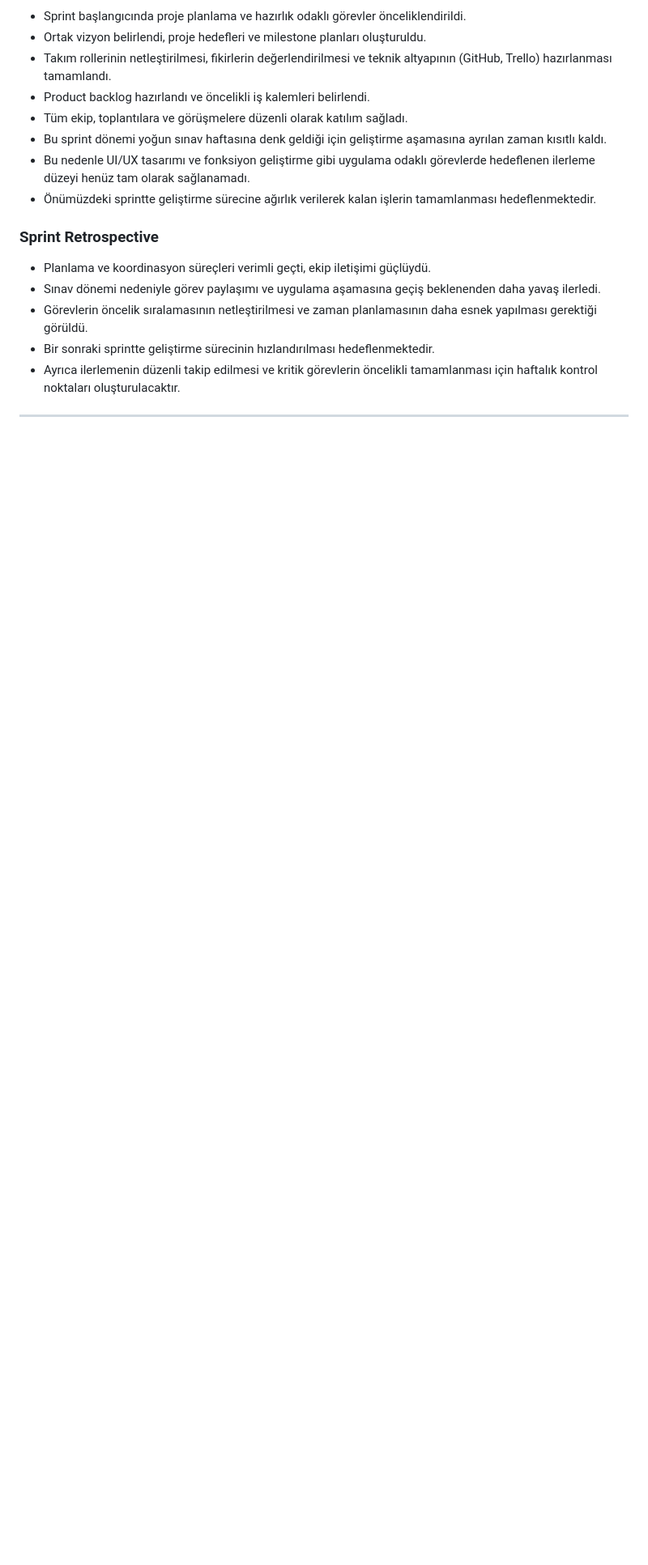
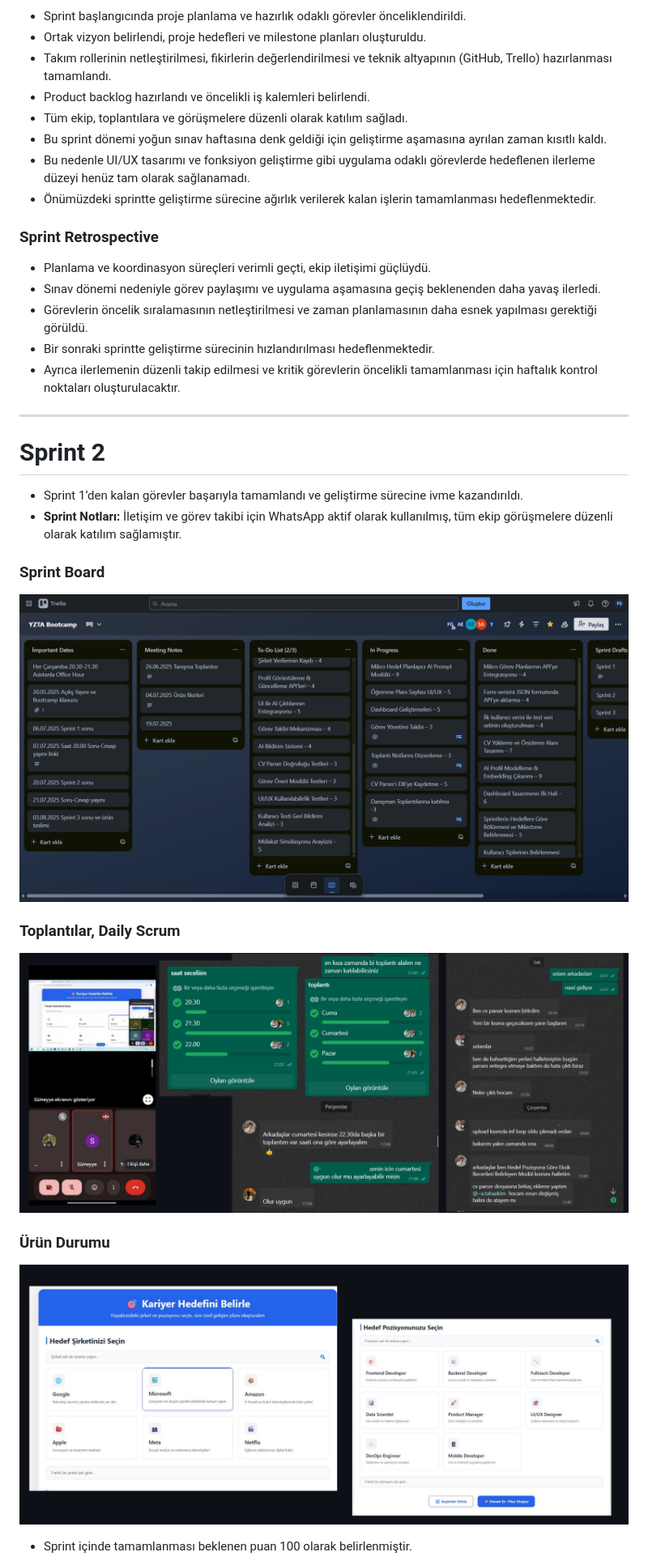
Before and after one commit to CodewithFey/Bootcamp68-YZTA, a Markdown page: README.md, the part around one of its changes. Shown at 81% size. Drawn GitHub-style; blank space fills up the shorter version.

```diff
--- a/README.md
+++ b/README.md
@@ -73,3 +74,18 @@ PathMentor, kullanıcıların CV’lerini yükleyerek kariyer hedeflerine göre
 - Ayrıca ilerlemenin düzenli takip edilmesi ve kritik görevlerin öncelikli tamamlanması için haftalık kontrol noktaları oluşturulacaktır.
 
 ---
+
+# Sprint 2
+
+* Sprint 1’den kalan görevler başarıyla tamamlandı ve geliştirme sürecine ivme kazandırıldı.
+* **Sprint Notları:** İletişim ve görev takibi için WhatsApp aktif olarak kullanılmış, tüm ekip görüşmelere düzenli olarak katılım sağlamıştır.
+
+### Sprint Board
+![Ekran Görüntüsü](./Ekran%20g%C3%B6r%C3%BCnt%C3%BCs%C3%BC%202025-07-20%20220428.png)
+### Toplantılar, Daily Scrum
+![Ekran Görüntüsü](./2.png)
+### Ürün Durumu
+![Ekran Görüntüsü](./3.png)
+
+* Sprint içinde tamamlanması beklenen puan 100 olarak belirlenmiştir.
+
```
Also changed, not shown: other parts of README.md (+23 -0 lines).
